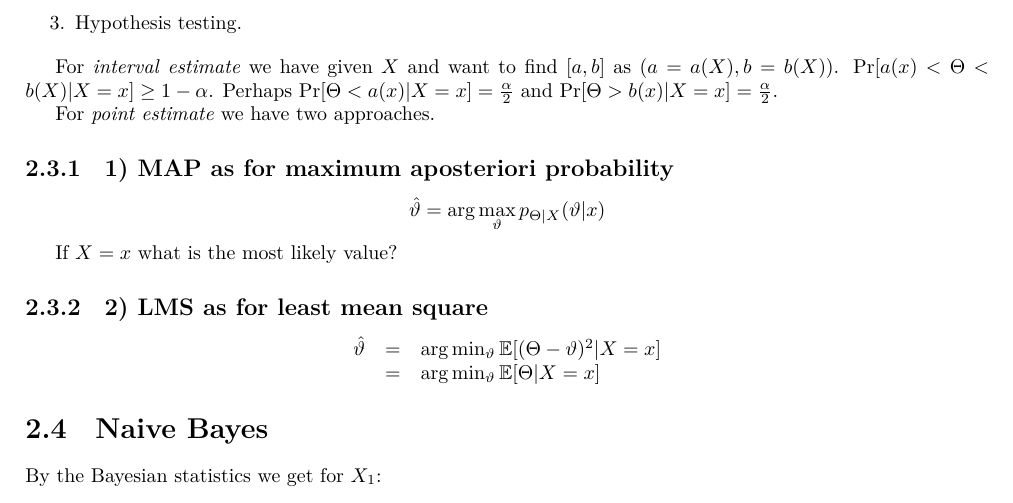
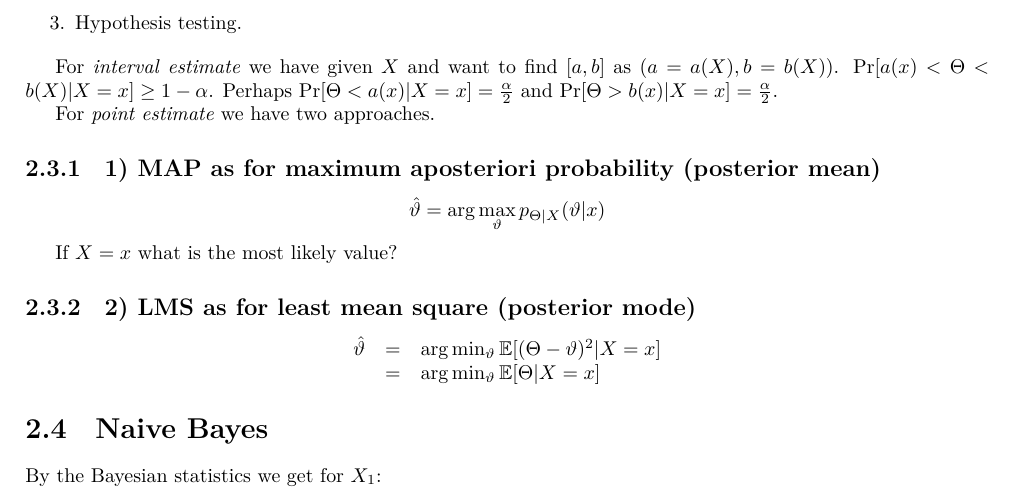
Before and after one commit to metury/notes, a LaTeX thesis (past-ii/past-ii.tex, which reads past-ii/02-bayesian-stat.tex): part of page 9 of 19, cut so that both start at the same text. Compiled offline with LuaLaTeX.

Commit message:
Add comment for meaning of MAP and LMS.

```diff
--- a/past-ii/02-bayesian-stat.tex
+++ b/past-ii/02-bayesian-stat.tex
@@ -78,7 +78,7 @@ For \textit{interval estimate} we have given $X$ and want to find $[a,b]$ as $(a
 
 For \textit{point estimate} we have two approaches.
 
-\subsection{1) MAP as for maximum aposteriori probability}
+\subsection{1) MAP as for maximum aposteriori probability (posterior mean)}
 
 $$
 \hat{\vartheta} = \arg\max_{\vartheta} p_{\Theta \vert X} (\vartheta \vert x)
@@ -86,7 +86,7 @@ $$
 
 If $X = x$ what is the most likely value?
 
-\subsection{2) LMS as for least mean square}
+\subsection{2) LMS as for least mean square (posterior mode)}
 
 $$
 \begin{array}{rcl}
```
